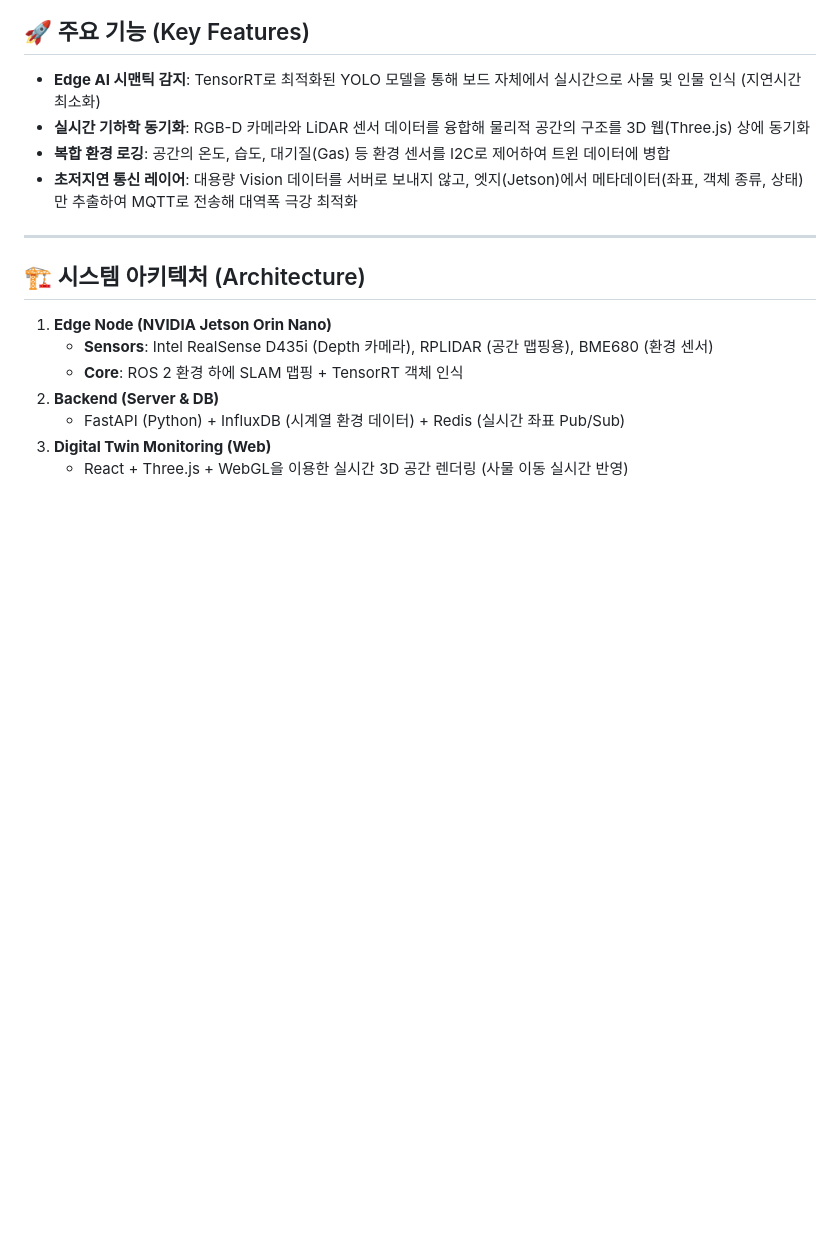
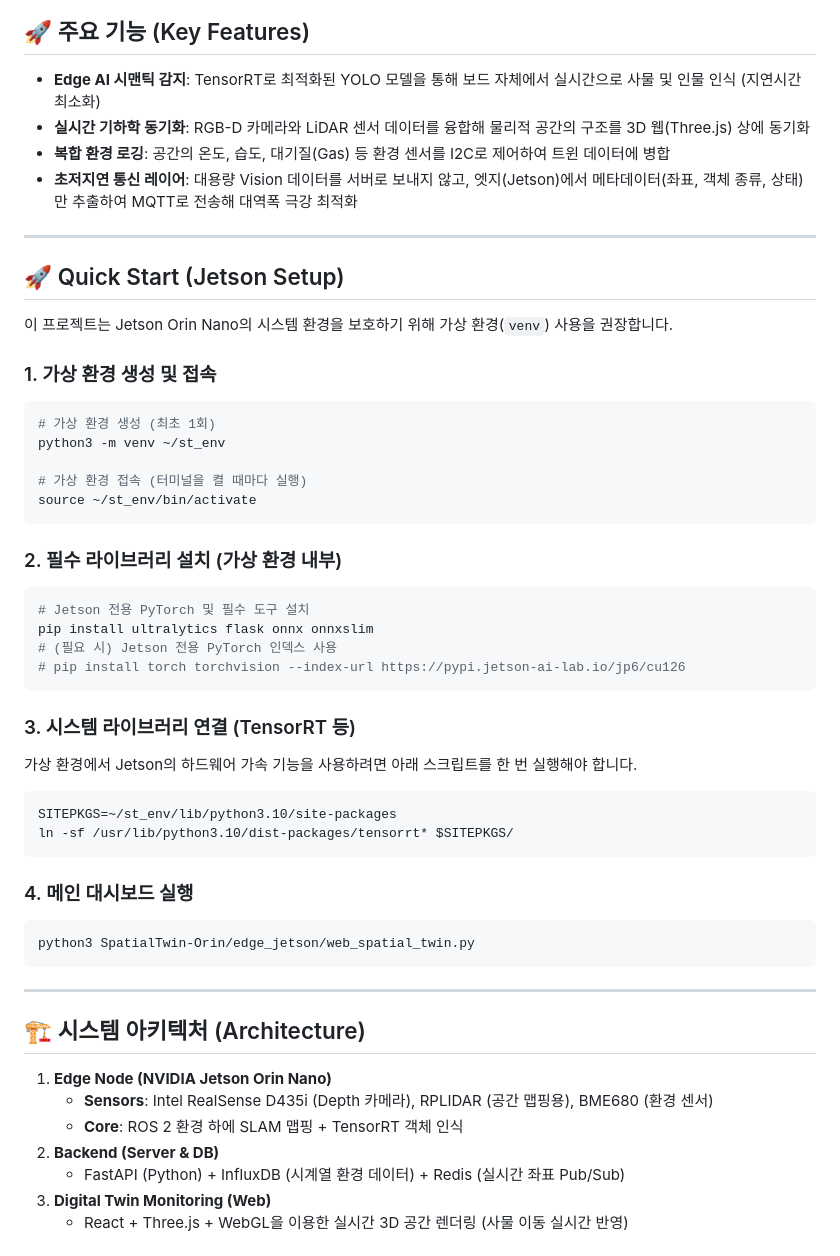
Before and after one commit to sungmin9910/sungmin9910, a Markdown page: SpatialTwin-Orin/README.md, the part around the change. GitHub-like rendering; blank space fills up the shorter version.

Commit message:
docs: add comprehensive virtual environment setup and activation guide

````diff
--- a/SpatialTwin-Orin/README.md
+++ b/SpatialTwin-Orin/README.md
@@ -10,6 +10,41 @@ NVIDIA Jetson Orin Nano Developer Kit의 강력한 Vision AI 추론과 멀티
 - **실시간 기하학 동기화**: RGB-D 카메라와 LiDAR 센서 데이터를 융합해 물리적 공간의 구조를 3D 웹(Three.js) 상에 동기화
 - **복합 환경 로깅**: 공간의 온도, 습도, 대기질(Gas) 등 환경 센서를 I2C로 제어하여 트윈 데이터에 병합
 - **초저지연 통신 레이어**: 대용량 Vision 데이터를 서버로 보내지 않고, 엣지(Jetson)에서 메타데이터(좌표, 객체 종류, 상태)만 추출하여 MQTT로 전송해 대역폭 극강 최적화
+
+---
+
+## 🚀 Quick Start (Jetson Setup)
+
+이 프로젝트는 Jetson Orin Nano의 시스템 환경을 보호하기 위해 가상 환경(`venv`) 사용을 권장합니다.
+
+### 1. 가상 환경 생성 및 접속
+```bash
+# 가상 환경 생성 (최초 1회)
+python3 -m venv ~/st_env
+
+# 가상 환경 접속 (터미널을 켤 때마다 실행)
+source ~/st_env/bin/activate
+```
+
+### 2. 필수 라이브러리 설치 (가상 환경 내부)
+```bash
+# Jetson 전용 PyTorch 및 필수 도구 설치
+pip install ultralytics flask onnx onnxslim
+# (필요 시) Jetson 전용 PyTorch 인덱스 사용
+# pip install torch torchvision --index-url https://pypi.jetson-ai-lab.io/jp6/cu126
+```
+
+### 3. 시스템 라이브러리 연결 (TensorRT 등)
+가상 환경에서 Jetson의 하드웨어 가속 기능을 사용하려면 아래 스크립트를 한 번 실행해야 합니다.
+```bash
+SITEPKGS=~/st_env/lib/python3.10/site-packages
+ln -sf /usr/lib/python3.10/dist-packages/tensorrt* $SITEPKGS/
+```
+
+### 4. 메인 대시보드 실행
+```bash
+python3 SpatialTwin-Orin/edge_jetson/web_spatial_twin.py
+```
 
 ---
 
````
